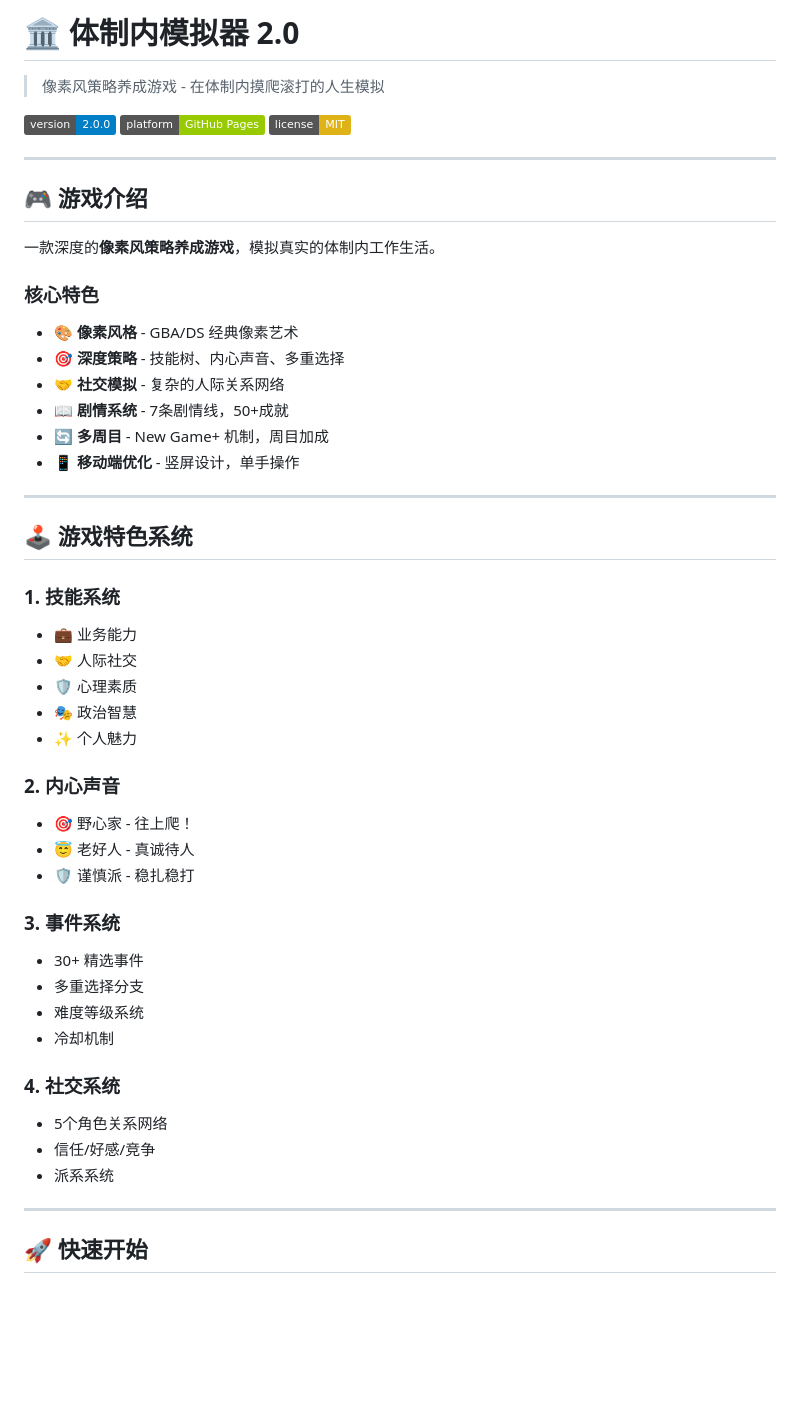
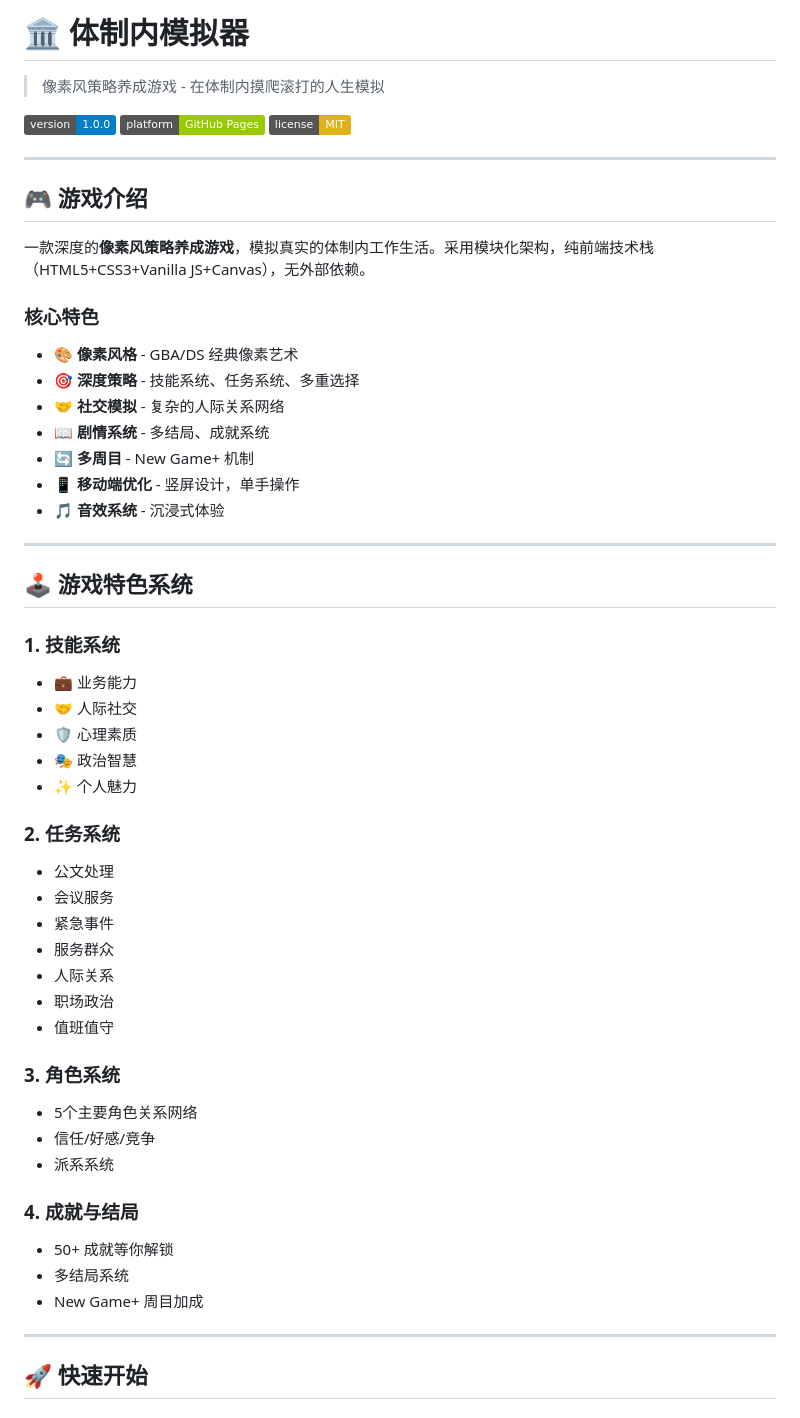
Before and after one commit to HuXufeng/tizhi-simulator, a Markdown page: README.md, the part around one of its changes. GitHub-like rendering; badges without logos; blank space fills up the shorter version.

```diff
--- a/README.md
+++ b/README.md
@@ -1,8 +1,8 @@
-# 🏛️ 体制内模拟器 2.0
+# 🏛️ 体制内模拟器
 
 > 像素风策略养成游戏 - 在体制内摸爬滚打的人生模拟
 
-![Version](https://img.shields.io/badge/version-2.0.0-blue)
+![Version](https://img.shields.io/badge/version-1.0.0-blue)
 ![Platform](https://img.shields.io/badge/platform-GitHub%20Pages-green)
 ![License](https://img.shields.io/badge/license-MIT-yellow)
 
@@ -10,16 +10,17 @@
 
 ## 🎮 游戏介绍
 
-一款深度的**像素风策略养成游戏**，模拟真实的体制内工作生活。
+一款深度的**像素风策略养成游戏**，模拟真实的体制内工作生活。采用模块化架构，纯前端技术栈（HTML5+CSS3+Vanilla JS+Canvas），无外部依赖。
 
 ### 核心特色
 
 - 🎨 **像素风格** - GBA/DS 经典像素艺术
-- 🎯 **深度策略** - 技能树、内心声音、多重选择
+- 🎯 **深度策略** - 技能系统、任务系统、多重选择
 - 🤝 **社交模拟** - 复杂的人际关系网络
-- 📖 **剧情系统** - 7条剧情线，50+成就
-- 🔄 **多周目** - New Game+ 机制，周目加成
+- 📖 **剧情系统** - 多结局、成就系统
+- 🔄 **多周目** - New Game+ 机制
 - 📱 **移动端优化** - 竖屏设计，单手操作
+- 🎵 **音效系统** - 沉浸式体验
 
 ---
 
@@ -32,21 +33,24 @@
 - 🎭 政治智慧
 - ✨ 个人魅力
 
-### 2. 内心声音
-- 🎯 野心家 - 往上爬！
-- 😇 老好人 - 真诚待人
-- 🛡️ 谨慎派 - 稳扎稳打
+### 2. 任务系统
+- 公文处理
+- 会议服务
+- 紧急事件
+- 服务群众
+- 人际关系
+- 职场政治
+- 值班值守
 
-### 3. 事件系统
-- 30+ 精选事件
-- 多重选择分支
-- 难度等级系统
-- 冷却机制
-
-### 4. 社交系统
-- 5个角色关系网络
+### 3. 角色系统
+- 5个主要角色关系网络
 - 信任/好感/竞争
 - 派系系统
+
+### 4. 成就与结局
+- 50+ 成就等你解锁
+- 多结局系统
+- New Game+ 周目加成
 
 ---
 
```
Also changed, not shown: other parts of README.md (+86 -96 lines).
